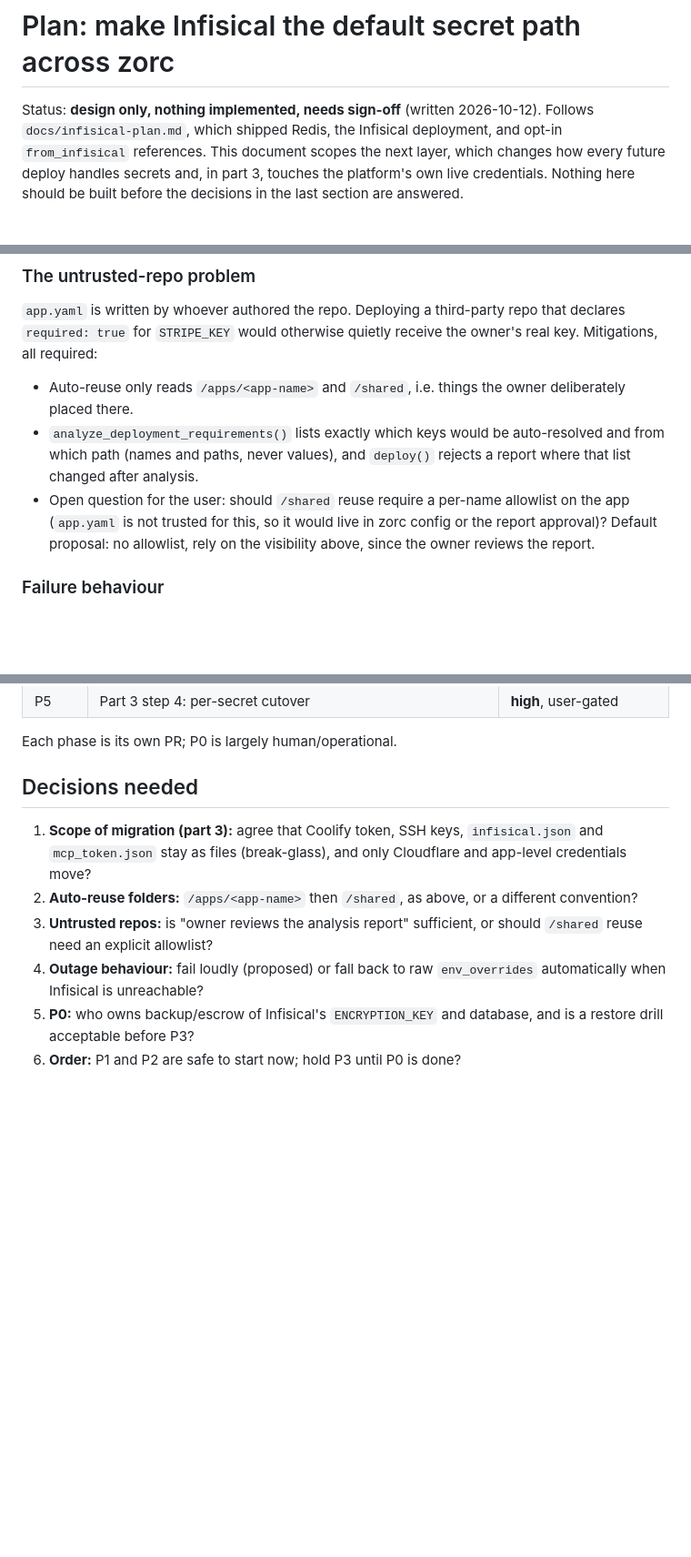
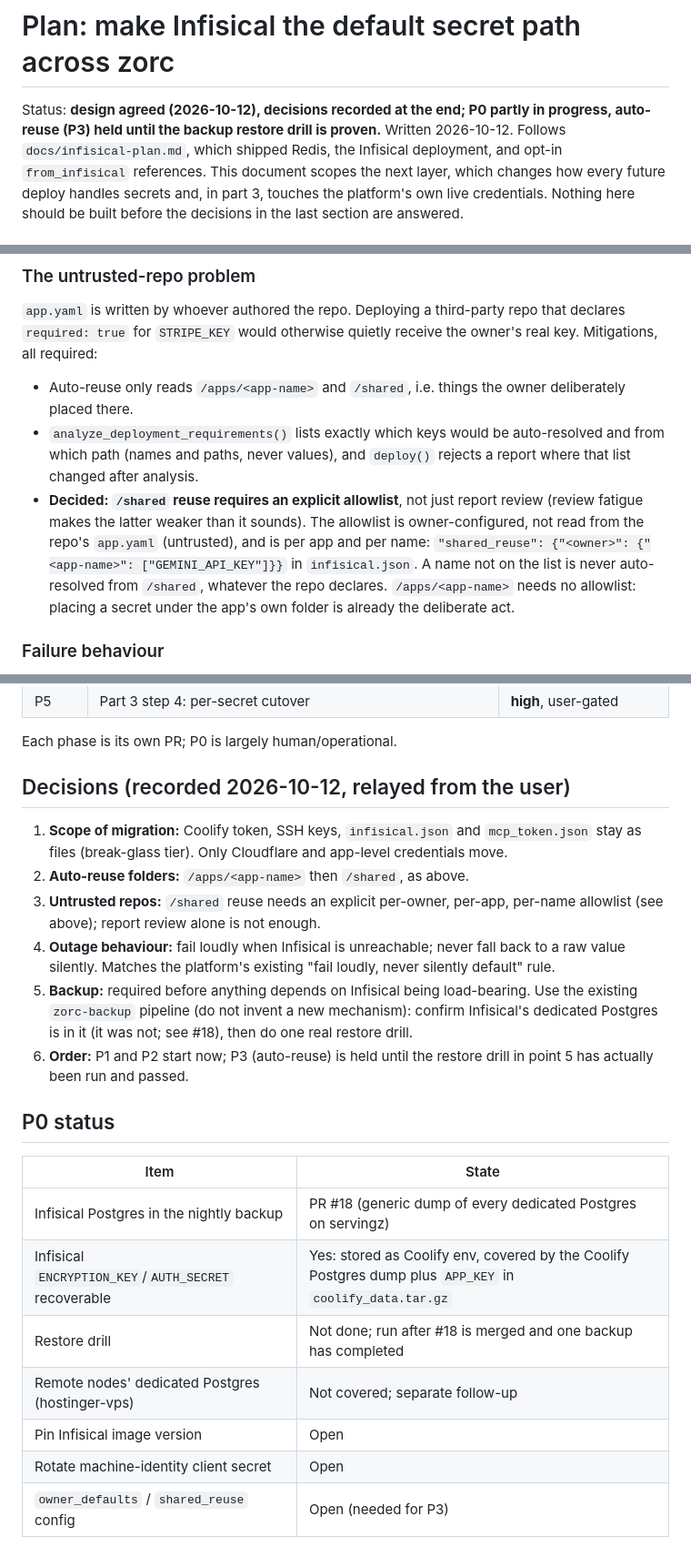
Before and after one commit to zaindroid/zorc, a Markdown page: docs/infisical-default-plan.md, 3 parts joined by grey strips. Shown at 91% size. Rendered like a GitHub page; blank space fills up the shorter version.

Commit message:
Plan: record agreed decisions and P0 status

```diff
--- a/docs/infisical-default-plan.md
+++ b/docs/infisical-default-plan.md
@@ -1,7 +1,8 @@
 # Plan: make Infisical the default secret path across zorc
 
-Status: **design only, nothing implemented, needs sign-off** (written
-2026-10-12). Follows `docs/infisical-plan.md`, which shipped Redis,
+Status: **design agreed (2026-10-12), decisions recorded at the end; P0
+partly in progress, auto-reuse (P3) held until the backup restore drill is
+proven.** Written 2026-10-12. Follows `docs/infisical-plan.md`, which shipped Redis,
 the Infisical deployment, and opt-in `from_infisical` references. This
 document scopes the next layer, which changes how every future deploy
 handles secrets and, in part 3, touches the platform's own live
@@ -112,11 +113,15 @@ quietly receive the owner's real key. Mitigations, all required:
 - `analyze_deployment_requirements()` lists exactly which keys would be
   auto-resolved and from which path (names and paths, never values), and
   `deploy()` rejects a report where that list changed after analysis.
-- Open question for the user: should `/shared` reuse require a per-name
-  allowlist on the app (`app.yaml` is not trusted for this, so it would
-  live in zorc config or the report approval)? Default proposal: no
-  allowlist, rely on the visibility above, since the owner reviews the
-  report.
+- **Decided: `/shared` reuse requires an explicit allowlist**, not just
+  report review (review fatigue makes the latter weaker than it sounds). The
+  allowlist is owner-configured, not read from the repo's `app.yaml`
+  (untrusted), and is per app and per name:
+  `"shared_reuse": {"<owner>": {"<app-name>": ["GEMINI_API_KEY"]}}` in
+  `infisical.json`. A name not on the list is never auto-resolved from
+  `/shared`, whatever the repo declares. `/apps/<app-name>` needs no
+  allowlist: placing a secret under the app's own folder is already the
+  deliberate act.
 
 ### Failure behaviour
 
@@ -205,17 +210,32 @@ band, and rotated by hand. Everything else can be a reference.
 
 Each phase is its own PR; P0 is largely human/operational.
 
-## Decisions needed
+## Decisions (recorded 2026-10-12, relayed from the user)
 
-1. **Scope of migration (part 3):** agree that Coolify token, SSH keys,
-   `infisical.json` and `mcp_token.json` stay as files (break-glass), and
-   only Cloudflare and app-level credentials move?
-2. **Auto-reuse folders:** `/apps/<app-name>` then `/shared`, as above, or a
-   different convention?
-3. **Untrusted repos:** is "owner reviews the analysis report" sufficient,
-   or should `/shared` reuse need an explicit allowlist?
-4. **Outage behaviour:** fail loudly (proposed) or fall back to raw
-   `env_overrides` automatically when Infisical is unreachable?
-5. **P0:** who owns backup/escrow of Infisical's `ENCRYPTION_KEY` and
-   database, and is a restore drill acceptable before P3?
-6. **Order:** P1 and P2 are safe to start now; hold P3 until P0 is done?
+1. **Scope of migration:** Coolify token, SSH keys, `infisical.json` and
+   `mcp_token.json` stay as files (break-glass tier). Only Cloudflare and
+   app-level credentials move.
+2. **Auto-reuse folders:** `/apps/<app-name>` then `/shared`, as above.
+3. **Untrusted repos:** `/shared` reuse needs an explicit per-owner, per-app,
+   per-name allowlist (see above); report review alone is not enough.
+4. **Outage behaviour:** fail loudly when Infisical is unreachable; never
+   fall back to a raw value silently. Matches the platform's existing
+   "fail loudly, never silently default" rule.
+5. **Backup:** required before anything depends on Infisical being
+   load-bearing. Use the existing `zorc-backup` pipeline (do not invent a
+   new mechanism): confirm Infisical's dedicated Postgres is in it (it was
+   not; see #18), then do one real restore drill.
+6. **Order:** P1 and P2 start now; P3 (auto-reuse) is held until the
+   restore drill in point 5 has actually been run and passed.
+
+## P0 status
+
+| Item | State |
+|---|---|
+| Infisical Postgres in the nightly backup | PR #18 (generic dump of every dedicated Postgres on servingz) |
+| Infisical `ENCRYPTION_KEY`/`AUTH_SECRET` recoverable | Yes: stored as Coolify env, covered by the Coolify Postgres dump plus `APP_KEY` in `coolify_data.tar.gz` |
+| Restore drill | Not done; run after #18 is merged and one backup has completed |
+| Remote nodes' dedicated Postgres (hostinger-vps) | Not covered; separate follow-up |
+| Pin Infisical image version | Open |
+| Rotate machine-identity client secret | Open |
+| `owner_defaults` / `shared_reuse` config | Open (needed for P3) |
```
